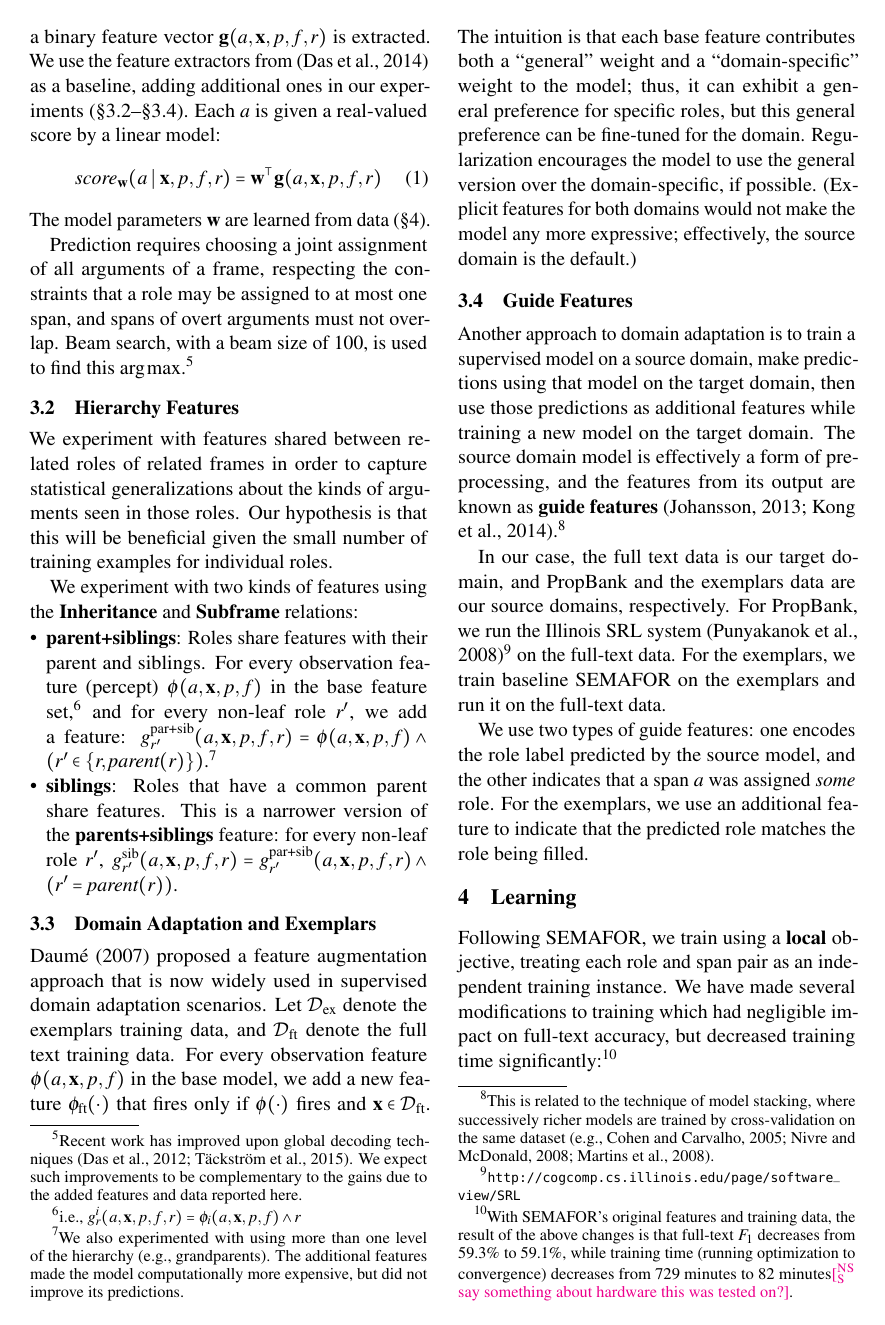
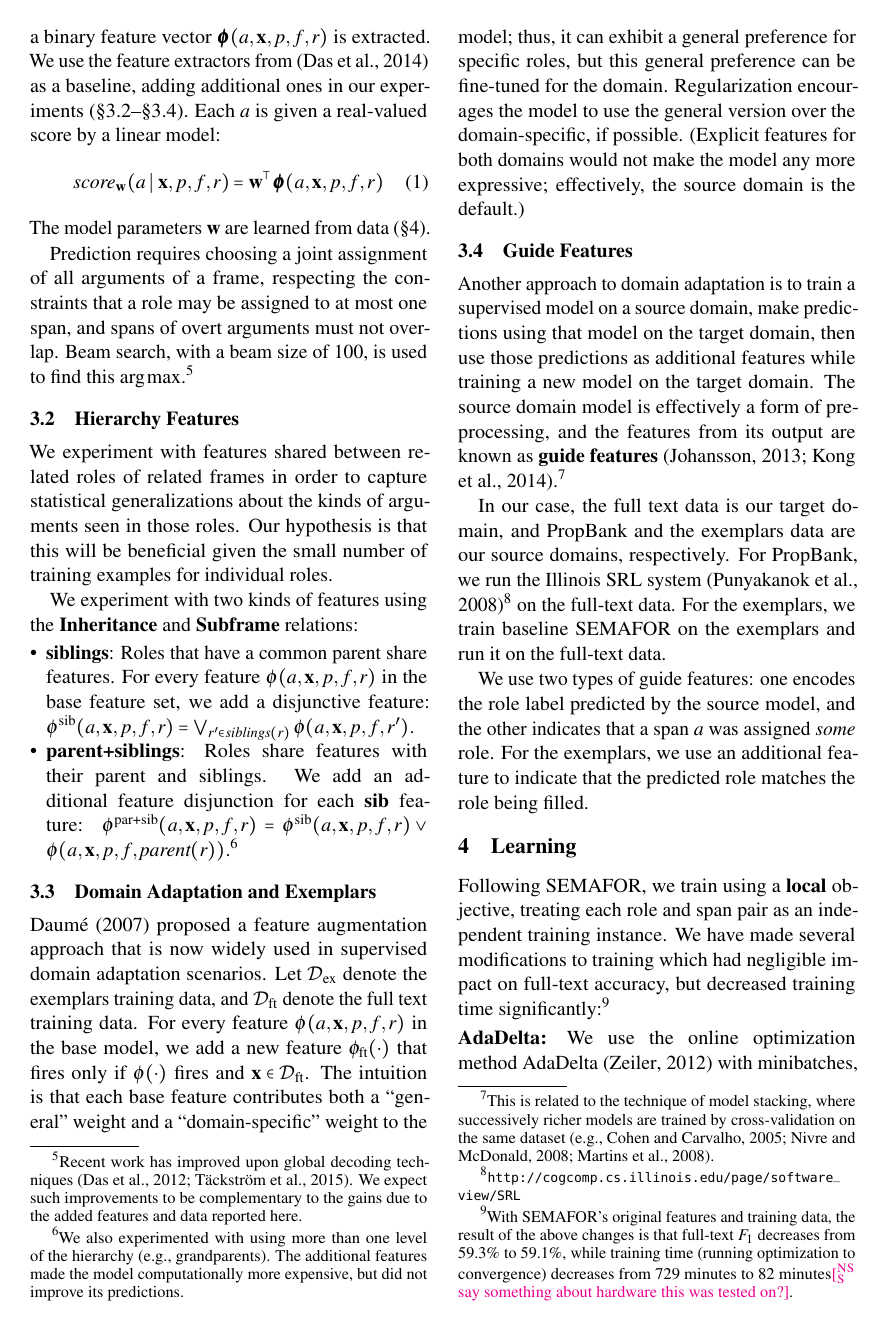
Before and after one commit to meghana-kshirsagar/acl2015, a LaTeX paper (argid_short.tex): page 3 of 6. Compiled offline with pdfLaTeX.

Commit message:
feature notation: remove percept distinction

```diff
--- a/argid_short.tex
+++ b/argid_short.tex
@@ -745,7 +745,7 @@ $\textit{spans}$ always includes a special span denoting an empty or non-overt
 role, denoted~$\emptyset$.
 For each candidate argument $a \in \textit{spans}(\mathbf{x}, p, f)$
 and each role
-$r$, a binary feature vector $\mathbf{g}(a, \mathbf{x}, p, f, r)$ is extracted.
+$r$, a binary feature vector $\boldsymbol{\phi}(a, \mathbf{x}, p, f, r)$ is extracted.
 We use the feature extractors from \citep{das-14} as a baseline, adding
 additional ones in our experiments
 (\cref{sec:hierfeats}--\cref{sec:guide}). %\ref{sec:frust}
@@ -755,7 +755,7 @@ Each $a$ is given a real-valued score by a linear model:
 % candidate argument $a \in \textit{spans(\mathbf{x}, p, f)}$ to a role $r$: % of
 % the frame $f$:
 \begin{equation}\label{eq:score}
-\textit{score}_\mathbf{w}(a \mid \mathbf{x}, p, f, r) = \mathbf{w}^\top \mathbf{g}(a, \mathbf{x}, p, f, r)
+\textit{score}_\mathbf{w}(a \mid \mathbf{x}, p, f, r) = \mathbf{w}^\top \boldsymbol{\phi}(a, \mathbf{x}, p, f, r)
 \end{equation}
 %  this is evaluated
 % for every frame-evoking lexical predicate $p$ in that sentence
@@ -820,17 +820,16 @@ for individual roles.
 We experiment with two kinds of features using the \textbf{Inheritance} and \textbf{Subframe} relations:
 
 \begin{itemize}
+\item\noindent\textbf{siblings}: Roles that have a common parent share features.
+For every feature $\phi(a, \mathbf{x}, p, f, r)$
+in the base feature set,
+we add a disjunctive feature:
+$\phi^{\text{sib}}(a,\mathbf{x},p,f,r) = \bigvee_{r' \in \textit{siblings}(r)} \phi(a, \mathbf{x}, p, f, r')$.
 \item\noindent\textbf{parent+siblings}: Roles share features with their parent and siblings.
-For every observation feature (percept) $\phi(a, \mathbf{x}, p, f)$
-in the base feature set,\footnote{i.e., $g^i_r(a,\mathbf{x},p,f,r) = \phi_i(a,\mathbf{x},p,f) \wedge r$}
-and for every non-leaf role $r'$, we add a feature:
-$g^{\text{par+sib}}_{r'}(a,\mathbf{x},p,f,r) = \phi(a, \mathbf{x}, p, f) \wedge \left(r' \in \{r, \textit{parent}(r)\}\right)$.\footnote{We also experimented with using more than one level of the hierarchy (e.g., grandparents).
+We add an additional feature disjunction for each \textbf{sib} feature:
+$\phi^{\text{par+sib}}(a,\mathbf{x},p,f,r) = \phi^{\text{sib}}(a,\mathbf{x},p,f,r) \vee \phi(a, \mathbf{x}, p, f, \textit{parent}(r))$.\footnote{We also experimented with using more than one level of the hierarchy (e.g., grandparents).
 The additional features made the model computationally more expensive,
 but did not improve its predictions.}
-\item\noindent\textbf{siblings}: Roles that have a common parent share features.
-This is a narrower version of the \textbf{parents+siblings}
-feature: for every non-leaf role $r'$,
-$g^{\text{sib}}_{r'}(a,\mathbf{x},p,f,r) = g^{\text{par+sib}}_{r'}(a,\mathbf{x},p,f,r) \wedge \left(r'=\textit{parent}(r)\right)$.
 \end{itemize}
 
 
@@ -859,7 +858,7 @@ widely used in supervised domain adaptation scenarios.
 % \]
 Let $\mathcal{D}_{\exemplars}$ denote the exemplars training data, and
 $\mathcal{D}_{\fulltext}$ denote the full text training data.
-For every observation feature $\phi(a, \mathbf{x}, p, f)$ in the base model, we add a new
+For every feature $\phi(a, \mathbf{x}, p, f, r)$ in the base model, we add a new
 feature $\phi_{\fulltext}(\cdot)$ that fires only if $\phi(\cdot)$ fires and $\x \in \mathcal{D}_{\fulltext}$.
 % For each original feature $\phi_i$, we create a new feature
 % We expand the feature space by concatenating the original feature vector with a version of the feature vector that has been element-wise conjoined with the domain indicator:
```
Also changed, not shown: argid_short.tex (4 more changed lines).
